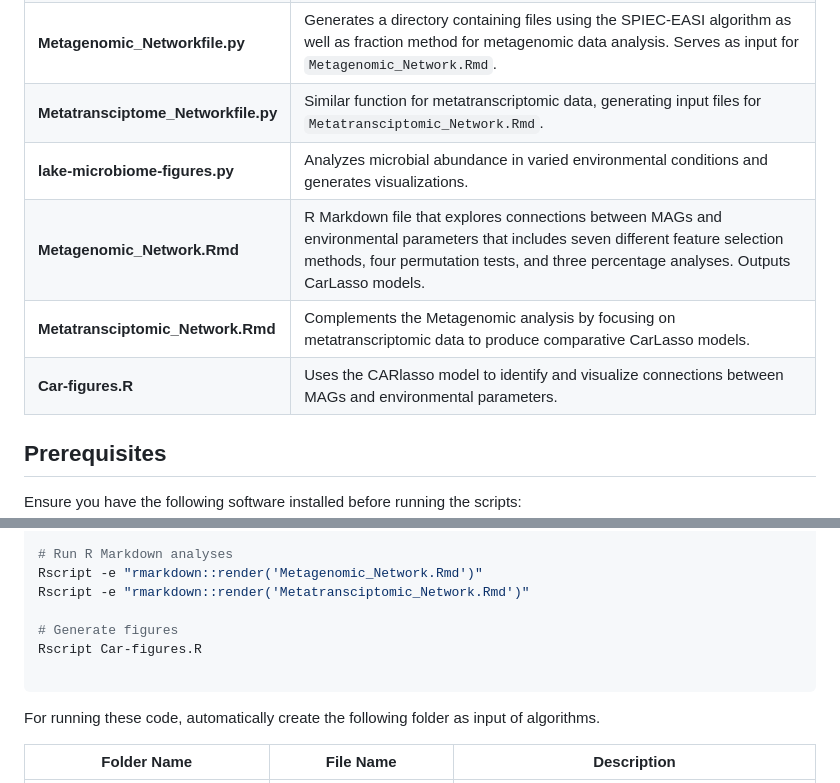
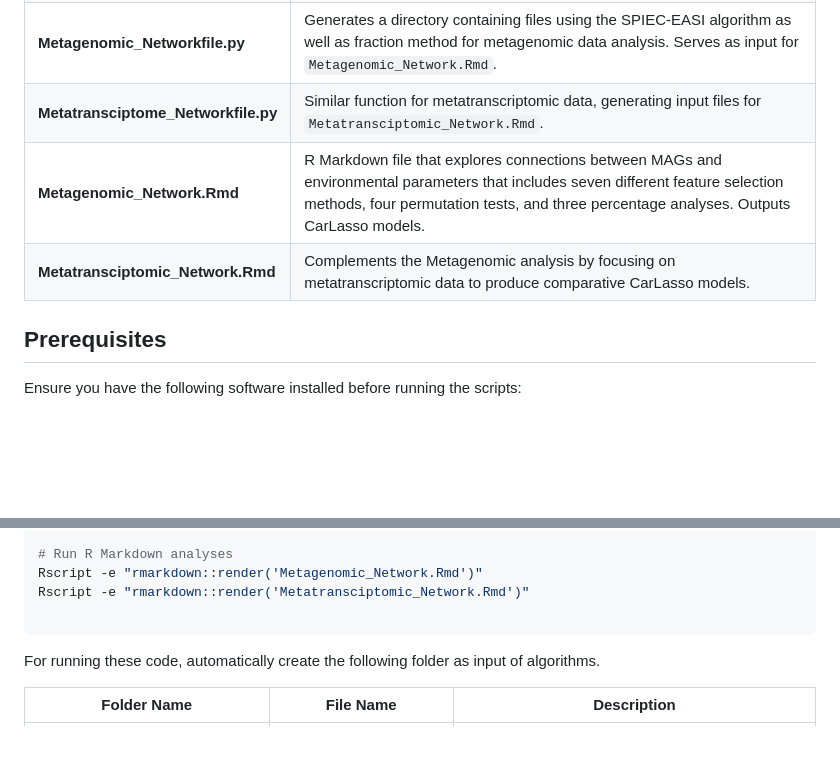
Before and after one commit to solislemuslab/lake-microbiome-data-analysis, a Markdown page: code/readme.md, 2 parts joined by grey strips. GitHub-like rendering; blank space fills up the shorter version.

````diff
--- a/code/readme.md
+++ b/code/readme.md
@@ -12,10 +12,8 @@ Our data is available on Zenodo: [10.5281/zenodo.14046929](https://doi.org/10.52
 | **SE_features.R**    | Generates files using SpiecEasi Algorithm for the feature selection of the MAGs. |
 | **Metagenomic_Networkfile.py**       | Generates a directory containing files using the SPIEC-EASI algorithm as well as fraction method for metagenomic data analysis. Serves as input for `Metagenomic_Network.Rmd`. |
 | **Metatransciptome_Networkfile.py**  | Similar function for metatranscriptomic data, generating input files for `Metatransciptomic_Network.Rmd`.             |
-| **lake-microbiome-figures.py**       | Analyzes microbial abundance in varied environmental conditions and generates visualizations.                         |
 | **Metagenomic_Network.Rmd**          | R Markdown file that explores connections between MAGs and environmental parameters that includes seven different feature selection methods, four permutation tests, and three percentage analyses. Outputs CarLasso models.         |
 | **Metatransciptomic_Network.Rmd**    | Complements the Metagenomic analysis by focusing on metatranscriptomic data to produce comparative CarLasso models.  |
-| **Car-figures.R**                    | Uses the CARlasso model to identify and visualize connections between MAGs and environmental parameters.               |
 
 
 ## Prerequisites
@@ -47,9 +45,6 @@ python3 Metatransciptome_Networkfile.py
 Rscript -e "rmarkdown::render('Metagenomic_Network.Rmd')"
 Rscript -e "rmarkdown::render('Metatransciptomic_Network.Rmd')"
 
-# Generate figures
-Rscript Car-figures.R
-
 ```
 For running these code, automatically create the following folder as input of algorithms.
 
````
